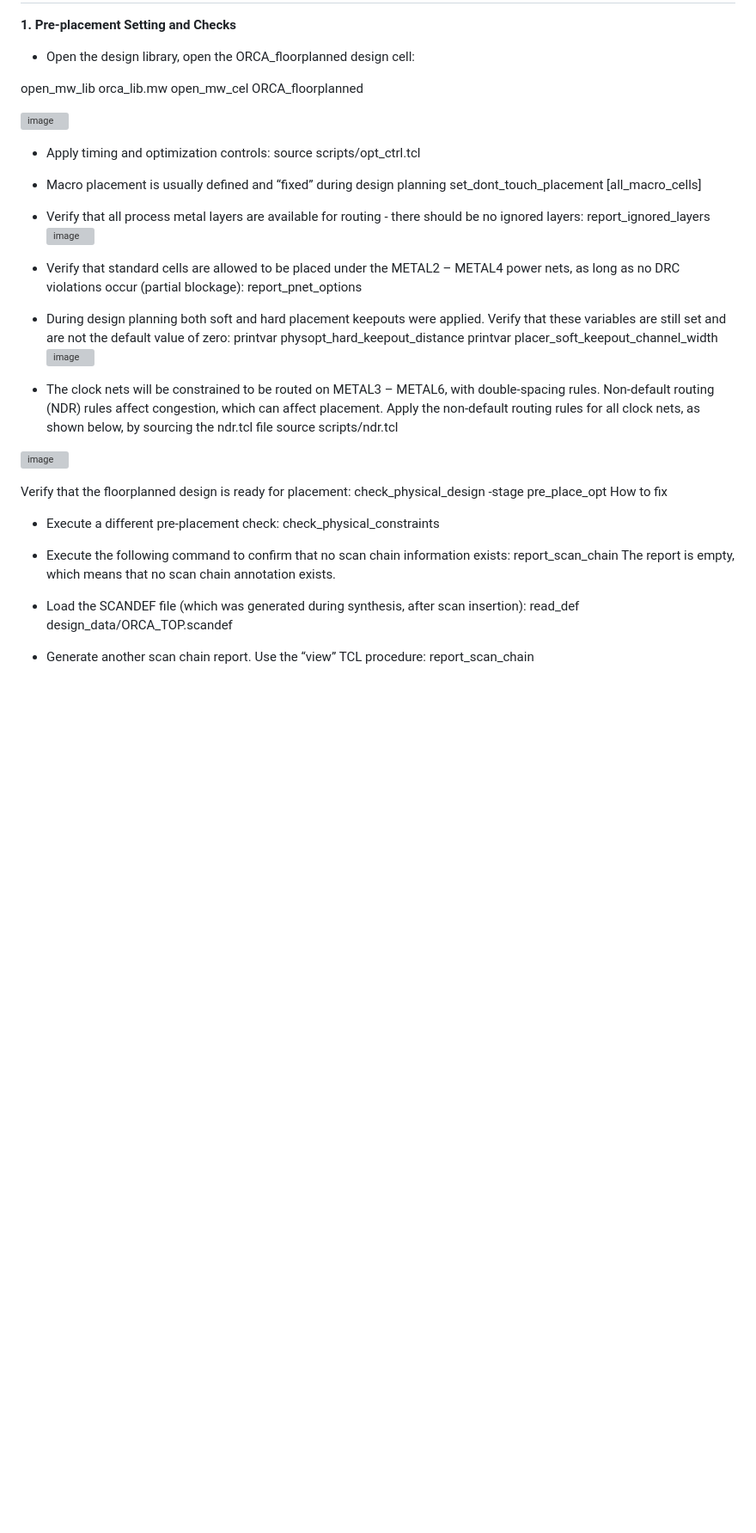
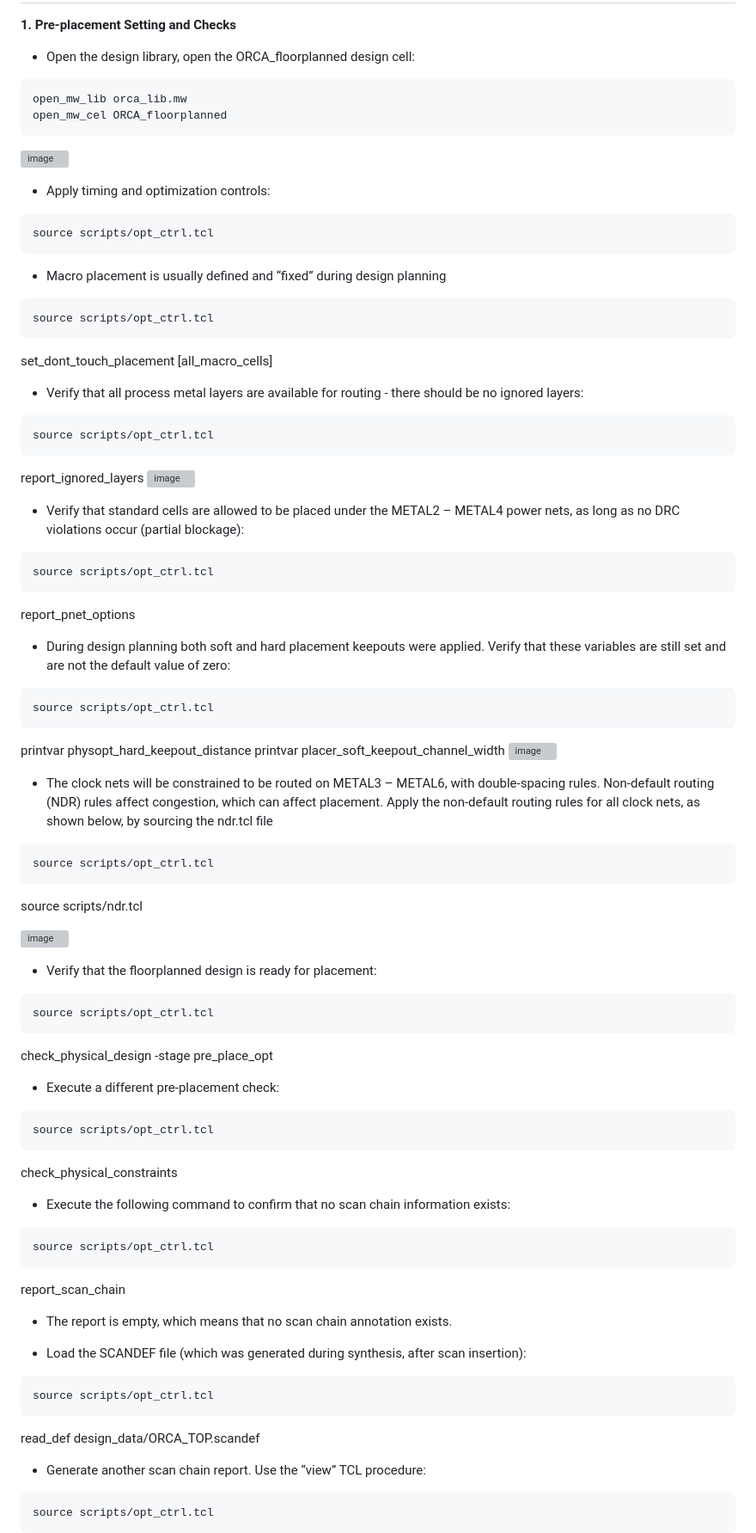
Before and after one commit to trong420/icc, a Markdown page: lab3_placement/README.md, the part around one of its changes. Shown at 86% size. Rendered like a GitHub page; blank space fills up the shorter version; grey boxes are pictures that could not be loaded.

````diff
--- a/lab3_placement/README.md
+++ b/lab3_placement/README.md
@@ -7,49 +7,85 @@
 
 - Open the design library, open the ORCA_floorplanned design cell:
 
+```bash
 open_mw_lib orca_lib.mw
 open_mw_cel ORCA_floorplanned
+```
+
 
 ![image](https://github.com/trong420/icc/assets/90754954/b5ece38c-e73b-4298-901a-51ffd46b3d19)
 
 - Apply timing and optimization controls:
+
+```bash
 source scripts/opt_ctrl.tcl
+```
+
 
 - Macro placement is usually defined and “fixed” during design planning
+```bash
+source scripts/opt_ctrl.tcl
+```
 set_dont_touch_placement [all_macro_cells]
 
 - Verify that all process metal layers are available for routing - there should be no ignored layers:
+```bash
+source scripts/opt_ctrl.tcl
+```
 report_ignored_layers
 ![image](https://github.com/trong420/icc/assets/90754954/24d1c682-39d7-4a8e-9ffa-261d74514201)
 
 - Verify that standard cells are allowed to be placed under the METAL2 – METAL4 power nets, as long as no DRC violations occur (partial blockage):
+```bash
+source scripts/opt_ctrl.tcl
+```
 report_pnet_options
 
 - During design planning both soft and hard placement keepouts were applied. Verify that these variables are still set and are not the default value of zero:
+```bash
+source scripts/opt_ctrl.tcl
+```
 printvar physopt_hard_keepout_distance
 printvar placer_soft_keepout_channel_width
 ![image](https://github.com/trong420/icc/assets/90754954/729362f3-be7c-465b-b0d4-b013d630e514)
 
 - The clock nets will be constrained to be routed on METAL3 – METAL6, with double-spacing rules. Non-default routing (NDR) rules affect congestion, which can affect placement. Apply the non-default routing rules for all clock nets, as shown below, by sourcing the ndr.tcl file
+```bash
+source scripts/opt_ctrl.tcl
+```
 source scripts/ndr.tcl
 
 ![image](https://github.com/trong420/icc/assets/90754954/edb2a5bb-31b0-435e-96ff-274ad91698a7)
 
-Verify that the floorplanned design is ready for placement:
+- Verify that the floorplanned design is ready for placement:
+```bash
+source scripts/opt_ctrl.tcl
+```
 check_physical_design -stage pre_place_opt
-How to fix
 
 - Execute a different pre-placement check:
+```bash
+source scripts/opt_ctrl.tcl
+```
 check_physical_constraints
 
 - Execute the following command to confirm that no scan chain information exists:
+```bash
+source scripts/opt_ctrl.tcl
+```
 report_scan_chain
-The report is empty, which means that no scan chain annotation exists.
+- The report is empty, which means that no scan chain annotation exists.
 
 - Load the SCANDEF file (which was generated during synthesis, after scan insertion):
+```bash
+source scripts/opt_ctrl.tcl
+```
 read_def design_data/ORCA_TOP.scandef
 
 - Generate another scan chain report. Use the “view” TCL procedure:
+```bash
+source scripts/opt_ctrl.tcl
+```
 report_scan_chain
 
 
````
Also changed, not shown: other parts of lab3_placement/README.md (+47 -4 lines).
